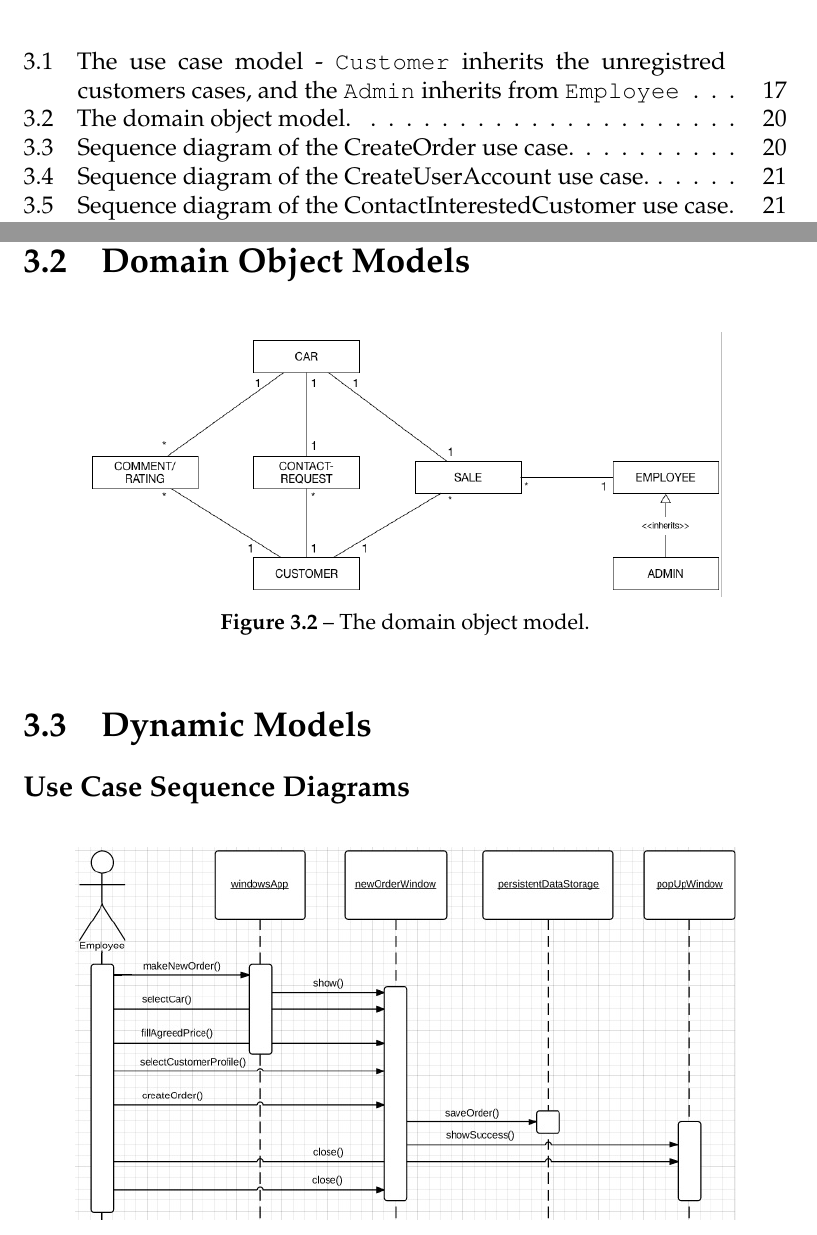
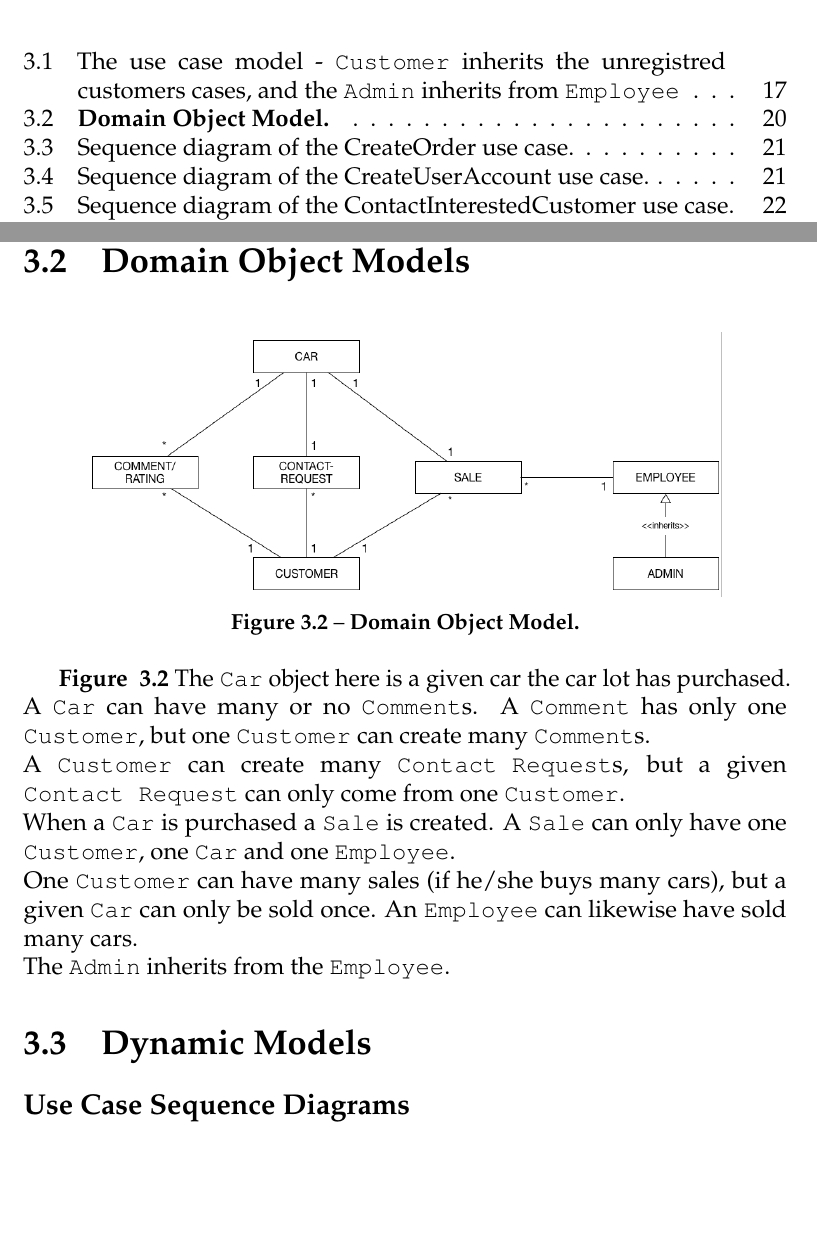
Before and after one commit to andersfischernielsen/DriveIT, a LaTeX book (documentation/tex/main.tex, which reads documentation/tex/RAD-Part/RAD-SystemModels-ObjectDomainModels.tex): two parts of pages 6 and 26 of 47 before the commit and two parts of pages 6 and 26 of 48 after it, joined at a grey line, cut so that both start at the same text, the shorter picture padded with empty space. Compiled offline with pdfLaTeX; an older LaTeX class or package is replaced by its successor.

Commit message:
Tilføjede forklaring til Domain Object Model.

```diff
--- a/documentation/tex/RAD-Part/RAD-SystemModels-ObjectDomainModels.tex
+++ b/documentation/tex/RAD-Part/RAD-SystemModels-ObjectDomainModels.tex
@@ -4,7 +4,13 @@
 		\includegraphics[scale=0.35]{Figures/DomainObjectModel}\\
 		% place the figure in the Figures folder (located with the main file)
 		% you need to fix the scale a few times to get it right, but latex does not compress so one can always zoom in to see details.
-	\caption{The domain object model.}
+	\caption{\textbf{Domain Object Model.}}
   \label{fig:DomainObjectModel}
   % label it something meanfull
 \end{figure}
+\textbf{Figure ~\ref{fig:DomainObjectModel}}
+The \texttt{Car} object here is a given car the car lot has purchased. A \texttt{Car} can have many or no \texttt{Comment}s. A  \texttt{Comment} has only one  \texttt{Customer}, but one  \texttt{Customer} can create many  \texttt{Comment}s.\\
+A \texttt{Customer} can create many \texttt{Contact Request}s, but a given \texttt{Contact Request} can only come from one \texttt{Customer}.\\
+When a  \texttt{Car} is purchased a \texttt{Sale} is created. A \texttt{Sale} can only have one \texttt{Customer}, one \texttt{Car} and one \texttt{Employee}.\\
+One \texttt{Customer} can have many sales (if he/she buys many cars), but a given \texttt{Car} can only be sold once. An \texttt{Employee} can likewise have sold many cars.\\
+The \texttt{Admin} inherits from the \texttt{Employee}.
```
